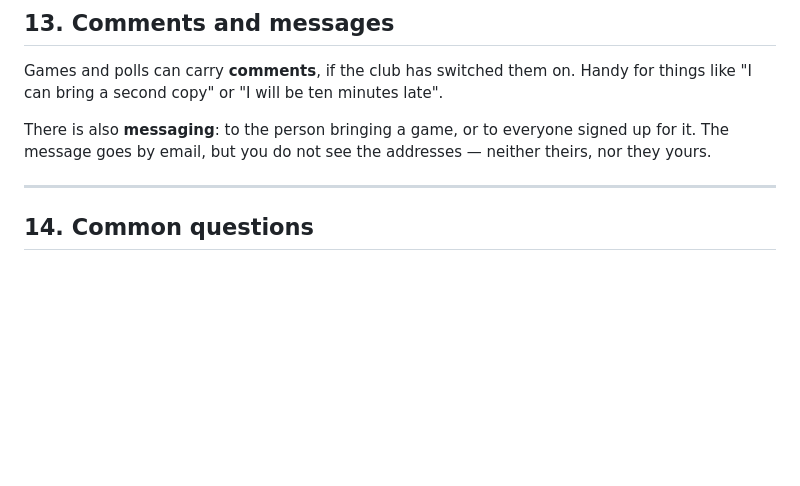
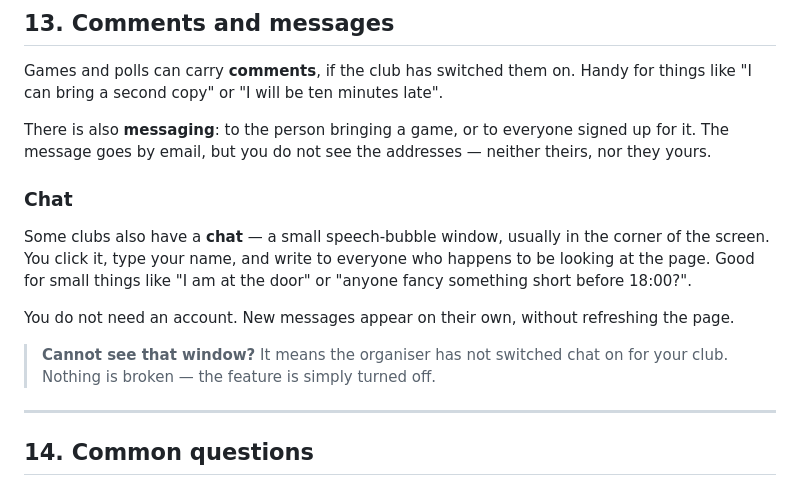
Before and after one commit to marcinskotnicki/zapisynagry, a Markdown page: help/FOR-PLAYERS.md, the part around the change. Rendered like a GitHub page; blank space fills up the shorter version.

```diff
--- a/help/FOR-PLAYERS.md
+++ b/help/FOR-PLAYERS.md
@@ -280,6 +280,19 @@ There is also **messaging**: to the person bringing a game, or to everyone
 signed up for it. The message goes by email, but you do not see the addresses —
 neither theirs, nor they yours.
 
+### Chat
+
+Some clubs also have a **chat** — a small speech-bubble window, usually in the
+corner of the screen. You click it, type your name, and write to everyone who
+happens to be looking at the page. Good for small things like "I am at the
+door" or "anyone fancy something short before 18:00?".
+
+You do not need an account. New messages appear on their own, without
+refreshing the page.
+
+> **Cannot see that window?** It means the organiser has not switched chat on
+> for your club. Nothing is broken — the feature is simply turned off.
+
 ---
 
 ## 14. Common questions
```
Also changed, not shown: help/DLA-GRACZY.md (+13 -0 lines).
